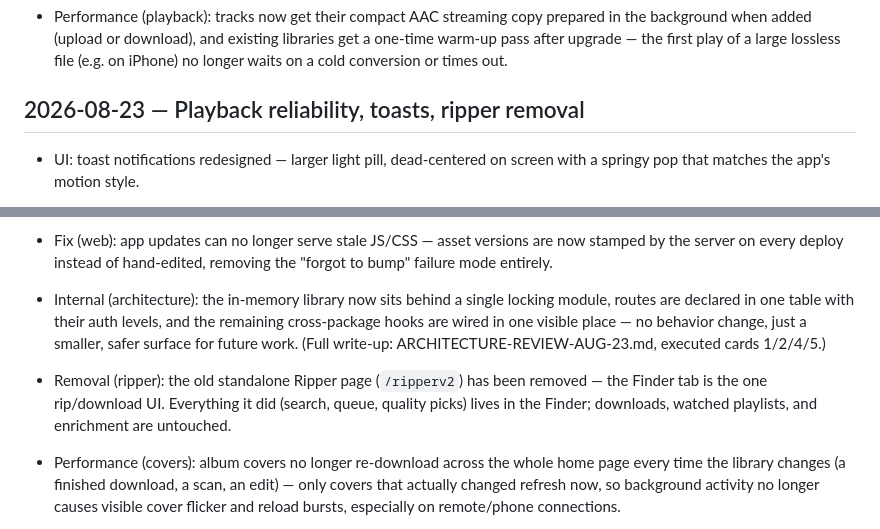
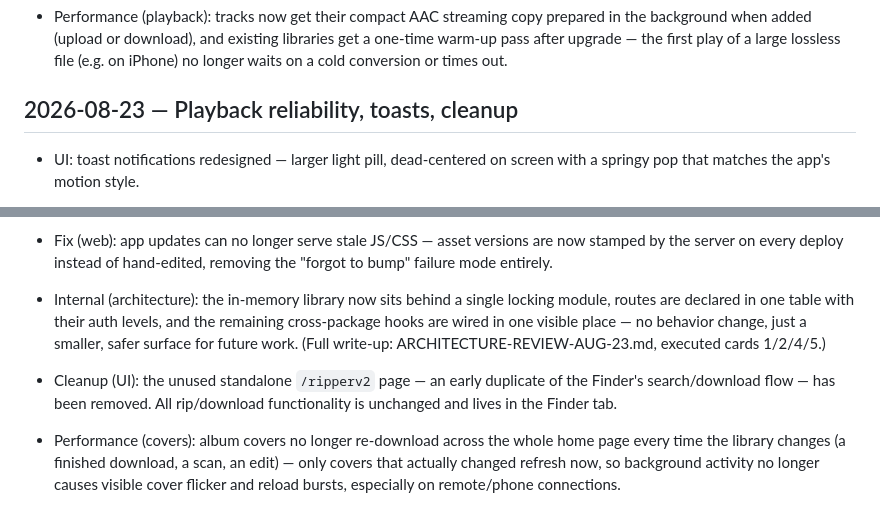
Before and after one commit to sadoway7/seekify-musicplayer, a Markdown page: CHANGELOG.md, 2 parts joined by grey strips. Drawn GitHub-style.

Commit message:
docs(changelog): clarify ripperv2 removal was an unused duplicate page, not the rip feature

```diff
--- a/CHANGELOG.md
+++ b/CHANGELOG.md
@@ -6,7 +6,7 @@
 
 - Performance (playback): tracks now get their compact AAC streaming copy prepared in the background when added (upload or download), and existing libraries get a one-time warm-up pass after upgrade — the first play of a large lossless file (e.g. on iPhone) no longer waits on a cold conversion or times out.
 
-## 2026-08-23 — Playback reliability, toasts, ripper removal
+## 2026-08-23 — Playback reliability, toasts, cleanup
 
 - UI: toast notifications redesigned — larger light pill, dead-centered on screen with a springy pop that matches the app's motion style.
 
@@ -18,7 +18,7 @@
 
 - Internal (architecture): the in-memory library now sits behind a single locking module, routes are declared in one table with their auth levels, and the remaining cross-package hooks are wired in one visible place — no behavior change, just a smaller, safer surface for future work. (Full write-up: ARCHITECTURE-REVIEW-AUG-23.md, executed cards 1/2/4/5.)
 
-- Removal (ripper): the old standalone Ripper page (`/ripperv2`) has been removed — the Finder tab is the one rip/download UI. Everything it did (search, queue, quality picks) lives in the Finder; downloads, watched playlists, and enrichment are untouched.
+- Cleanup (UI): the unused standalone `/ripperv2` page — an early duplicate of the Finder's search/download flow — has been removed. All rip/download functionality is unchanged and lives in the Finder tab.
 
 - Performance (covers): album covers no longer re-download across the whole home page every time the library changes (a finished download, a scan, an edit) — only covers that actually changed refresh now, so background activity no longer causes visible cover flicker and reload bursts, especially on remote/phone connections.
 
```
